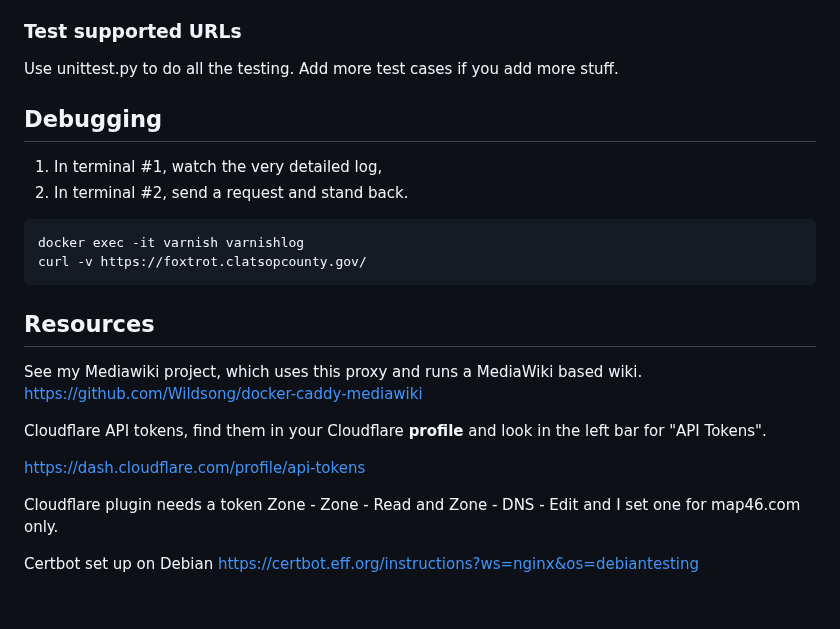
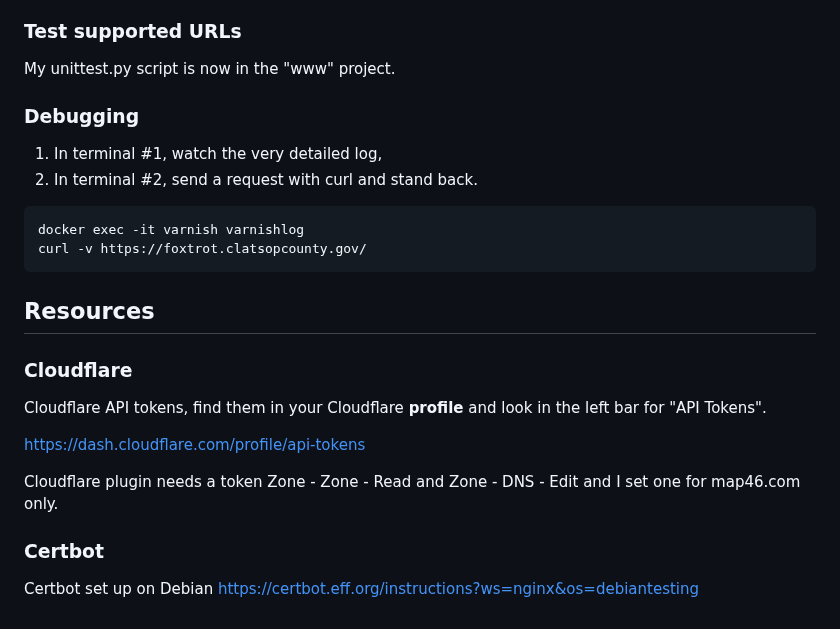
Before and after one commit to Wildsong/docker-varnish, a Markdown page: README.md, the part around one of its changes. Rendered like a GitHub page.

````diff
--- a/README.md
+++ b/README.md
@@ -211,13 +201,12 @@ https://docs.varnish-software.com/tutorials/hitch-letsencrypt/
 
 ### Test supported URLs
 
-Use unittest.py to do all the testing.
-Add more test cases if you add more stuff.
+My unittest.py script is now in the "www" project.
 
-## Debugging
+### Debugging
 
 1. In terminal #1, watch the very detailed log,
-2. In terminal #2, send a request and stand back.
+2. In terminal #2, send a request with curl and stand back.
 
 ```bash
 docker exec -it varnish varnishlog
@@ -226,9 +215,7 @@ curl -v https://foxtrot.clatsopcounty.gov/
 
 ## Resources
 
-See my Mediawiki project, which uses this proxy and runs a MediaWiki based wiki.
-https://github.com/Wildsong/docker-caddy-mediawiki
-
+### Cloudflare
 
 Cloudflare API tokens, find them in your Cloudflare **profile** and look in the left bar for "API Tokens".
 
@@ -236,5 +223,7 @@ https://dash.cloudflare.com/profile/api-tokens
 
 Cloudflare plugin needs a token Zone - Zone - Read and Zone - DNS - Edit and I set one for map46.com only.
 
+### Certbot
+
 Certbot set up on Debian
 https://certbot.eff.org/instructions?ws=nginx&os=debiantesting
````
Also changed, not shown: other parts of README.md (+55 -65 lines).
